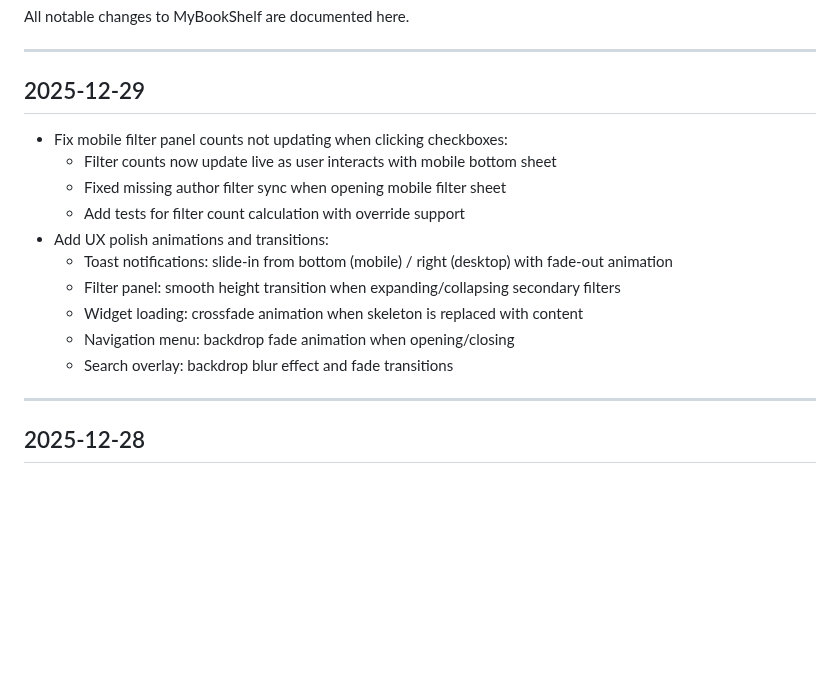
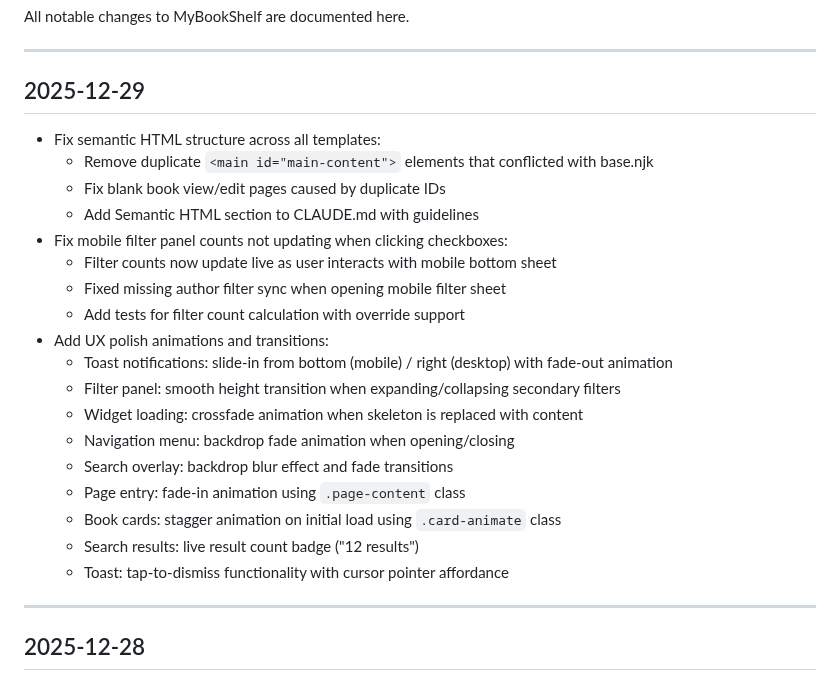
Before and after one commit to mfrench71/my-bookshelf-website, a Markdown page: CHANGELOG.md, the part around the change. GitHub-like rendering; blank space fills up the shorter version.

```diff
--- a/CHANGELOG.md
+++ b/CHANGELOG.md
@@ -6,6 +6,10 @@ All notable changes to MyBookShelf are documented here.
 
 ## 2025-12-29
 
+- Fix semantic HTML structure across all templates:
+  - Remove duplicate `<main id="main-content">` elements that conflicted with base.njk
+  - Fix blank book view/edit pages caused by duplicate IDs
+  - Add Semantic HTML section to CLAUDE.md with guidelines
 - Fix mobile filter panel counts not updating when clicking checkboxes:
   - Filter counts now update live as user interacts with mobile bottom sheet
   - Fixed missing author filter sync when opening mobile filter sheet
@@ -16,6 +20,10 @@ All notable changes to MyBookShelf are documented here.
   - Widget loading: crossfade animation when skeleton is replaced with content
   - Navigation menu: backdrop fade animation when opening/closing
   - Search overlay: backdrop blur effect and fade transitions
+  - Page entry: fade-in animation using `.page-content` class
+  - Book cards: stagger animation on initial load using `.card-animate` class
+  - Search results: live result count badge ("12 results")
+  - Toast: tap-to-dismiss functionality with cursor pointer affordance
 
 ---
 
```
Also changed, not shown: PROJECT.md (+6 -6 lines).
